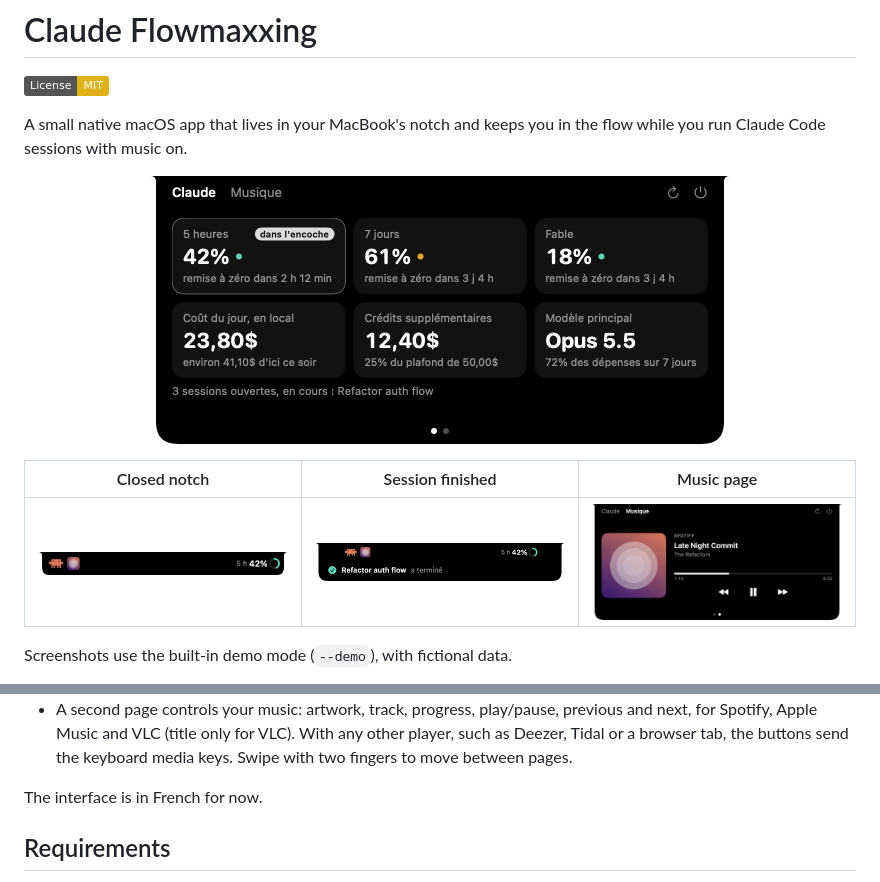
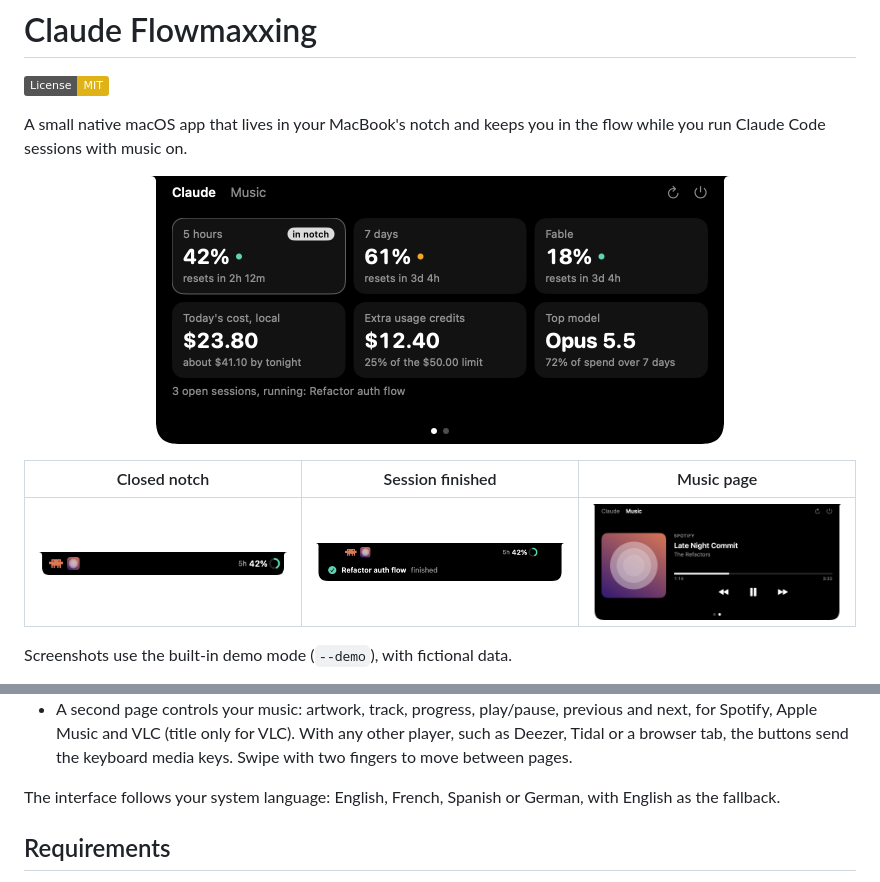
Before and after one commit to aymericmanzano/claude-flowmaxxing, a Markdown page: README.md, 2 parts joined by grey strips. Drawn GitHub-style; pictures changed too: docs/claude.png, docs/compact.png, docs/musique.png; badges without logos.

Commit message:
Localize the interface in English, French, Spanish and German; English screenshots

```diff
--- a/README.md
+++ b/README.md
@@ -18,7 +18,7 @@ Screenshots use the built-in demo mode (`--demo`), with fictional data.
 - Click the notch to open the panel: 5-hour, 7-day and per-model limits with their reset times, extra usage credits, today's estimated cost, and your most used model over 7 days.
 - A second page controls your music: artwork, track, progress, play/pause, previous and next, for Spotify, Apple Music and VLC (title only for VLC). With any other player, such as Deezer, Tidal or a browser tab, the buttons send the keyboard media keys. Swipe with two fingers to move between pages.
 
-The interface is in French for now.
+The interface follows your system language: English, French, Spanish or German, with English as the fallback.
 
 ## Requirements
 
```
Also changed, not shown: 12 other files.
